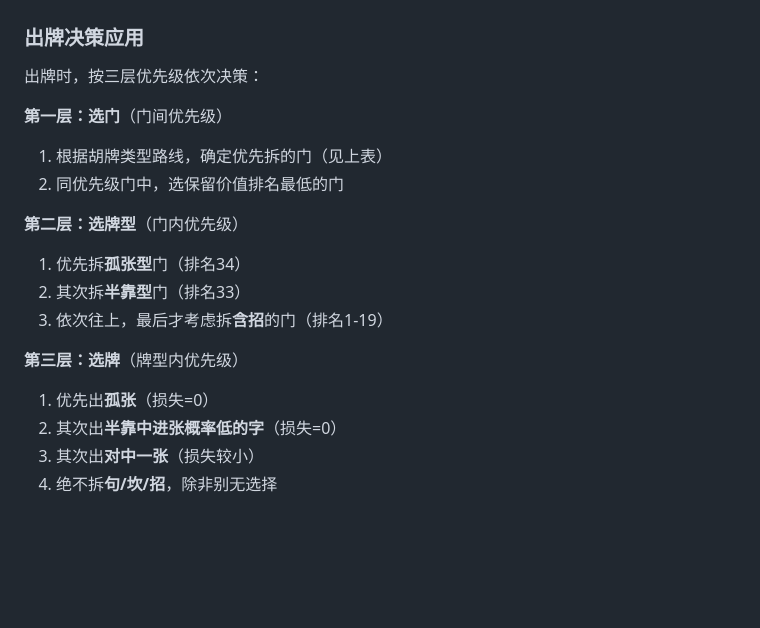
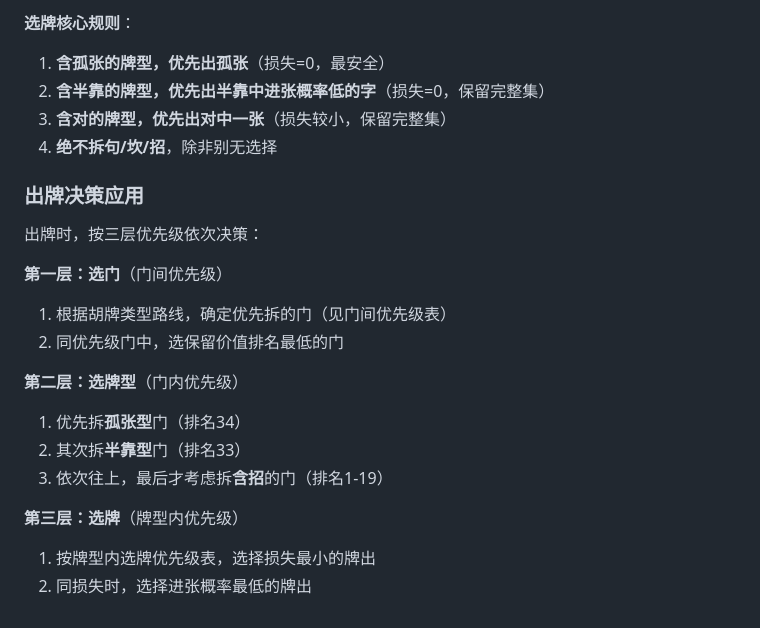
Before and after one commit to sicauyanglei/shangdaren-flutter, a Markdown page: .trae/rules/card-group-type.md, the part around one of its changes. Drawn GitHub-style; blank space fills up the shorter version.

```diff
--- a/.trae/rules/card-group-type.md
+++ b/.trae/rules/card-group-type.md
@@ -202,10 +243,17 @@
+**选牌核心规则**：
+
+1. **含孤张的牌型，优先出孤张**（损失=0，最安全）
+2. **含半靠的牌型，优先出半靠中进张概率低的字**（损失=0，保留完整集）
+3. **含对的牌型，优先出对中一张**（损失较小，保留完整集）
+4. **绝不拆句/坎/招**，除非别无选择
+
 ### 出牌决策应用
 
 出牌时，按三层优先级依次决策：
 
 **第一层：选门**（门间优先级）
 
-1. 根据胡牌类型路线，确定优先拆的门（见上表）
+1. 根据胡牌类型路线，确定优先拆的门（见门间优先级表）
 2. 同优先级门中，选保留价值排名最低的门
 
 **第二层：选牌型**（门内优先级）
@@ -216,7 +264,5 @@
 
 **第三层：选牌**（牌型内优先级）
 
-1. 优先出**孤张**（损失=0）
-2. 其次出**半靠中进张概率低的字**（损失=0）
-3. 其次出**对中一张**（损失较小）
-4. 绝不拆**句/坎/招**，除非别无选择
+1. 按牌型内选牌优先级表，选择损失最小的牌出
+2. 同损失时，选择进张概率最低的牌出
```
Also changed, not shown: other parts of .trae/rules/card-group-type.md (+41 -0 lines).
